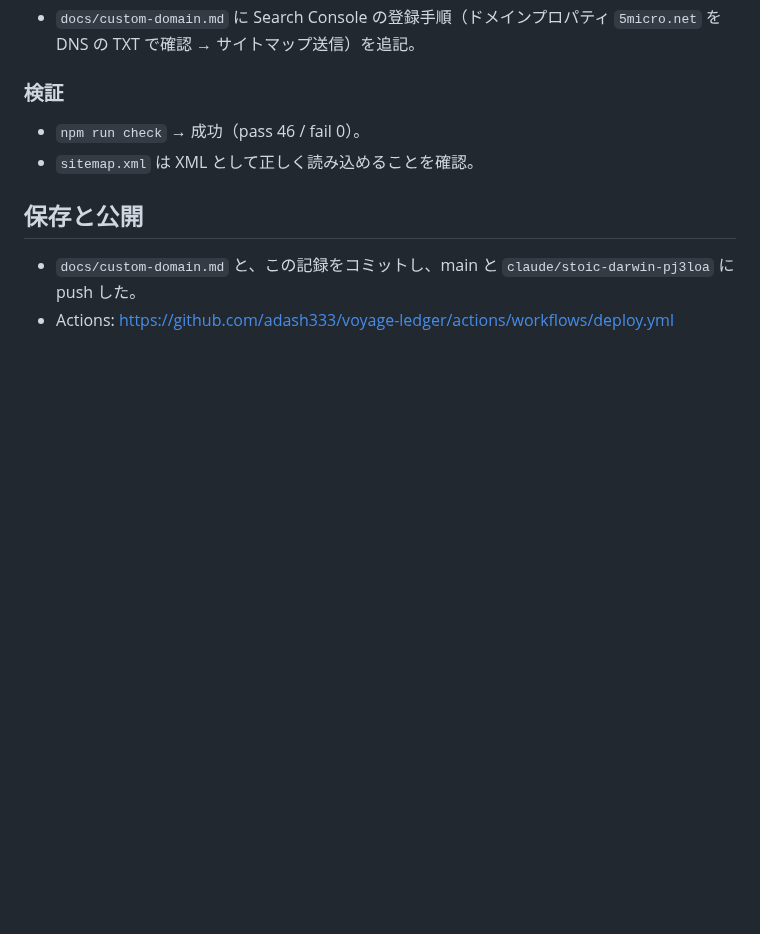
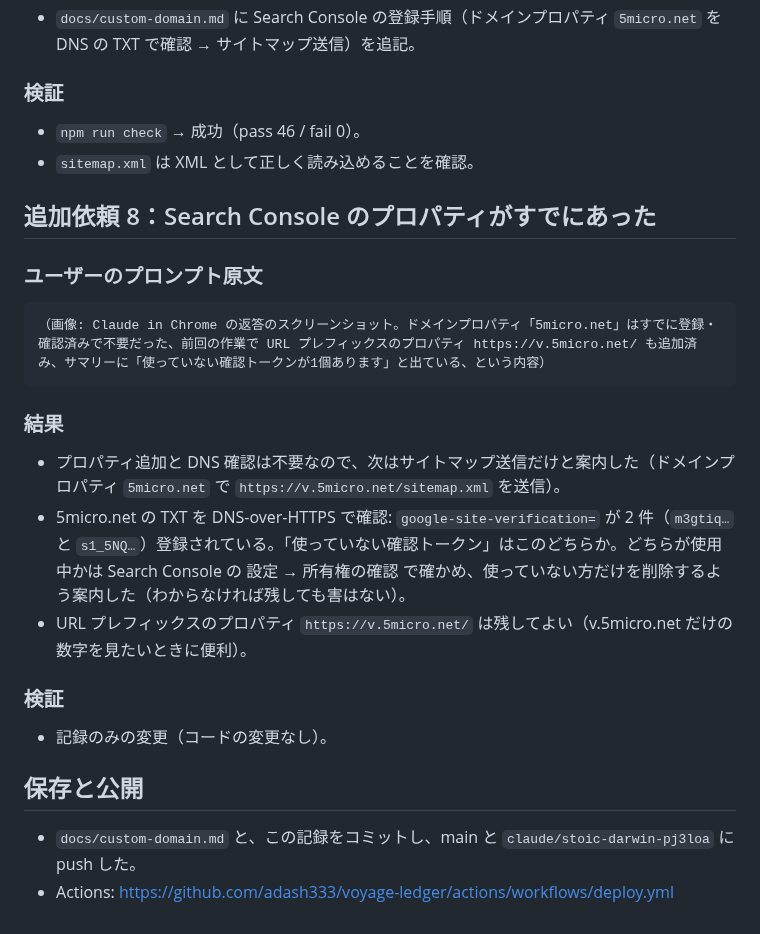
Before and after one commit to adash333/voyage-ledger, a Markdown page: docs/prompt/261108-01-独自ドメイン移行の相談.md, the part around the change. GitHub-like rendering; blank space fills up the shorter version.

Commit message:
docs: Search Console の状況確認を記録 + docs/prompt 記録
Co-Authored-By: Claude Opus 5.5 <noreply@anthropic.com>
Claude-Session: https://claude.ai/code/session_01DfGA2SkwJrDGNoVjCuH21M

````diff
--- a/docs/prompt/261108-01-独自ドメイン移行の相談.md
+++ b/docs/prompt/261108-01-独自ドメイン移行の相談.md
@@ -145,6 +145,21 @@ v.5micro.net のサイトマップをgoogle search consoleに登録したいの
 - `npm run check` → 成功（pass 46 / fail 0）。
 - `sitemap.xml` は XML として正しく読み込めることを確認。
 
+## 追加依頼 8：Search Console のプロパティがすでにあった
+
+### ユーザーのプロンプト原文
+```text
+（画像: Claude in Chrome の返答のスクリーンショット。ドメインプロパティ「5micro.net」はすでに登録・確認済みで不要だった、前回の作業で URL プレフィックスのプロパティ https://v.5micro.net/ も追加済み、サマリーに「使っていない確認トークンが1個あります」と出ている、という内容）
+```
+
+### 結果
+- プロパティ追加と DNS 確認は不要なので、次はサイトマップ送信だけと案内した（ドメインプロパティ `5micro.net` で `https://v.5micro.net/sitemap.xml` を送信）。
+- 5micro.net の TXT を DNS-over-HTTPS で確認: `google-site-verification=` が 2 件（`m3gtiq…` と `s1_5NQ…`）登録されている。「使っていない確認トークン」はこのどちらか。どちらが使用中かは Search Console の 設定 → 所有権の確認 で確かめ、使っていない方だけを削除するよう案内した（わからなければ残しても害はない）。
+- URL プレフィックスのプロパティ `https://v.5micro.net/` は残してよい（v.5micro.net だけの数字を見たいときに便利）。
+
+### 検証
+- 記録のみの変更（コードの変更なし）。
+
 ## 保存と公開
 - `docs/custom-domain.md` と、この記録をコミットし、main と `claude/stoic-darwin-pj3loa` に push した。
 - Actions: https://github.com/adash333/voyage-ledger/actions/workflows/deploy.yml
````
